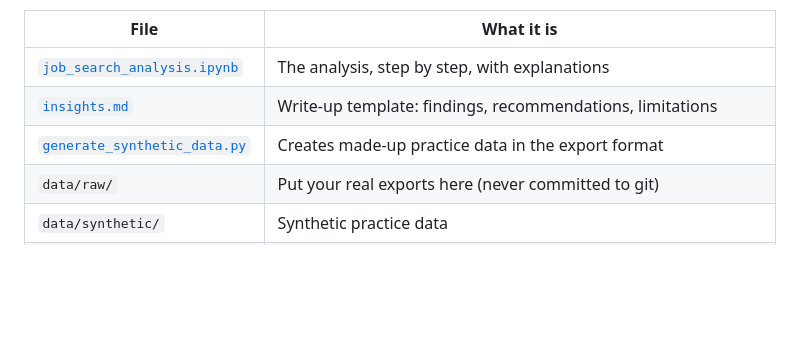
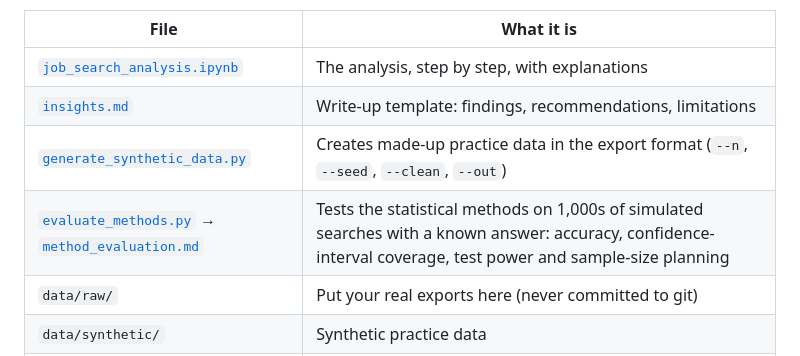
Before and after one commit to shwetashukla0284-del/JobTrack, a Markdown page: analysis/README.md, the part around the change. GitHub-like rendering; blank space fills up the shorter version.

```diff
--- a/analysis/README.md
+++ b/analysis/README.md
@@ -8,7 +8,8 @@ hypothesis test, response-time analysis, and the same KPIs reproduced in SQL.
 |---|---|
 | [`job_search_analysis.ipynb`](job_search_analysis.ipynb) | The analysis, step by step, with explanations |
 | [`insights.md`](insights.md) | Write-up template: findings, recommendations, limitations |
-| [`generate_synthetic_data.py`](generate_synthetic_data.py) | Creates made-up practice data in the export format |
+| [`generate_synthetic_data.py`](generate_synthetic_data.py) | Creates made-up practice data in the export format (`--n`, `--seed`, `--clean`, `--out`) |
+| [`evaluate_methods.py`](evaluate_methods.py) → [`method_evaluation.md`](method_evaluation.md) | Tests the statistical methods on 1,000s of simulated searches with a known answer: accuracy, confidence-interval coverage, test power and sample-size planning |
 | `data/raw/` | Put your real exports here (never committed to git) |
 | `data/synthetic/` | Synthetic practice data |
 | `outputs/` | Cleaned data, KPIs and charts written by the notebook (not committed) |
```
Also changed, not shown: README.md (+10 -0 lines), analysis/method_evaluation.md (added, +108 -0 lines), docs/images/power_curve.png (added), 2 other files.
